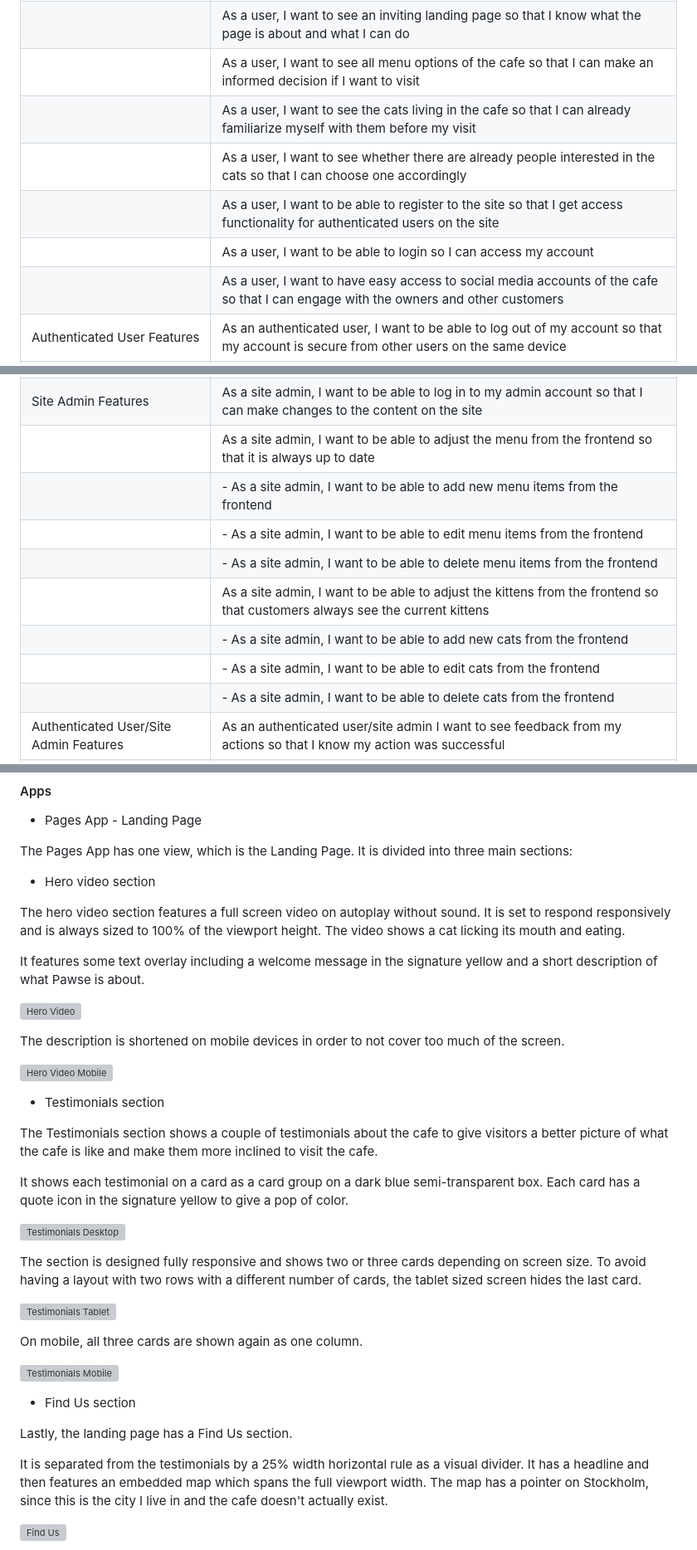
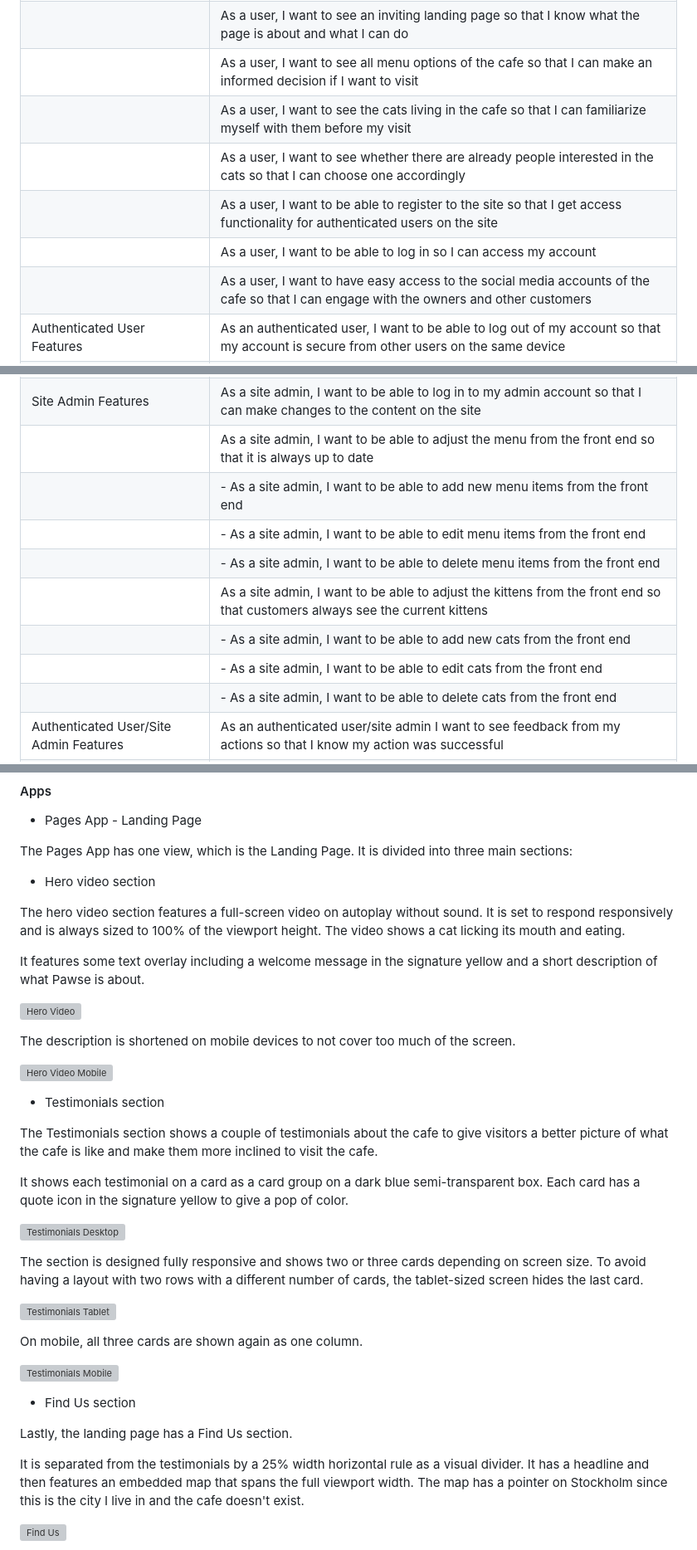
Before and after one commit to hashtag-squirrel/pawse, a Markdown page: README.md, 3 parts joined by grey strips. Shown at 83% size. GitHub-like rendering; grey boxes are pictures that could not be loaded.

```diff
--- a/README.md
+++ b/README.md
@@ -55,25 +55,25 @@ This project was made from scratch, only taking the idea of the previous cat caf
 | Unauthenticated User Features          | As a user, I want to see a navigation menu so that I can easily navigate to the desired content                                       |
 |                                        | As a user, I want to see an inviting landing page so that I know what the page is about and what I can do                             |
 |                                        | As a user, I want to see all menu options of the cafe so that I can make an informed decision if I want to visit                      |
-|                                        | As a user, I want to see the cats living in the cafe so that I can already familiarize myself with them before my visit               |
+|                                        | As a user, I want to see the cats living in the cafe so that I can familiarize myself with them before my visit               |
 |                                        | As a user, I want to see whether there are already people interested in the cats so that I can choose one accordingly                 |
 |                                        | As a user, I want to be able to register to the site so that I get access functionality for authenticated users on the site           |
-|                                        | As a user, I want to be able to login so I can access my account                                                                      |
-|                                        | As a user, I want to have easy access to social media accounts of the cafe so that I can engage with the owners and other customers   |
+|                                        | As a user, I want to be able to log in so I can access my account                                                                      |
+|                                        | As a user, I want to have easy access to the social media accounts of the cafe so that I can engage with the owners and other customers   |
 | Authenticated User Features            | As an authenticated user, I want to be able to log out of my account so that my account is secure from other users on the same device |
 |                                        | As an authenticated user, I want to be able to delete my account so that I can forget about the page                                  |
 |                                        | As an authenticated user, I want to be able to voice my interest in one of the cats so that I can adopt it                            |
 |                                        | As an authenticated user, I want to be able to edit my interest in one of the cats                                                    |
 |                                        | As an authenticated user, I want to be able to delete my interest in one of the cats                                                  |
 | Site Admin Features                    | As a site admin, I want to be able to log in to my admin account so that I can make changes to the content on the site                |
-|                                        | As a site admin, I want to be able to adjust the menu from the frontend so that it is always up to date                               |
-|                                        | - As a site admin, I want to be able to add new menu items from the frontend                                                          |
-|                                        | - As a site admin, I want to be able to edit menu items from the frontend                                                             |
-|                                        | - As a site admin, I want to be able to delete menu items from the frontend                                                           |
-|                                        | As a site admin, I want to be able to adjust the kittens from the frontend so that customers always see the current kittens           |
-|                                        | - As a site admin, I want to be able to add new cats from the frontend                                                                |
-|                                        | - As a site admin, I want to be able to edit cats from the frontend                                                                   |
-|                                        | - As a site admin, I want to be able to delete cats from the frontend                                                                 |
+|                                        | As a site admin, I want to be able to adjust the menu from the front end so that it is always up to date                               |
+|                                        | - As a site admin, I want to be able to add new menu items from the front end                                                          |
+|                                        | - As a site admin, I want to be able to edit menu items from the front end                                                             |
+|                                        | - As a site admin, I want to be able to delete menu items from the front end                                                           |
+|                                        | As a site admin, I want to be able to adjust the kittens from the front end so that customers always see the current kittens           |
+|                                        | - As a site admin, I want to be able to add new cats from the front end                                                                |
+|                                        | - As a site admin, I want to be able to edit cats from the front end                                                                   |
+|                                        | - As a site admin, I want to be able to delete cats from the front end                                                                 |
 | Authenticated User/Site Admin Features | As an authenticated user/site admin I want to see feedback from my actions so that I know my action was successful                    |
 |                                        | As an authenticated user/site admin I want to be asked to confirm deletion so that I don't accidentally delete something wrong        |
 | Site Owner Features                    | As a site owner, I want the site to be visually pleasing so that users like to come back/share it                                     |
@@ -292,14 +292,14 @@ The Pages App has one view, which is the Landing Page. It is divided into three
 
   - Hero video section
 
-The hero video section features a full screen video on autoplay without sound. It is set to respond responsively and is always sized to 100% of the viewport height.
+The hero video section features a full-screen video on autoplay without sound. It is set to respond responsively and is always sized to 100% of the viewport height.
 The video shows a cat licking its mouth and eating.
 
 It features some text overlay including a welcome message in the signature yellow and a short description of what Pawse is about.
 
 ![Hero Video](docs/features/home-hero-desktop.png)
 
-The description is shortened on mobile devices in order to not cover too much of the screen.
+The description is shortened on mobile devices to not cover too much of the screen.
 
 ![Hero Video Mobile](docs/features/home-hero-mobile.png)
 
@@ -311,7 +311,7 @@ It shows each testimonial on a card as a card group on a dark blue semi-transpar
 
 ![Testimonials Desktop](docs/features/home-testimonials-desktop.png)
 
-The section is designed fully responsive and shows two or three cards depending on screen size. To avoid having a layout with two rows with a different number of cards, the tablet sized screen hides the last card.
+The section is designed fully responsive and shows two or three cards depending on screen size. To avoid having a layout with two rows with a different number of cards, the tablet-sized screen hides the last card.
 
 ![Testimonials Tablet](docs/features/home-testimonials-tablet.png)
 
@@ -323,7 +323,7 @@ On mobile, all three cards are shown again as one column.
 
 Lastly, the landing page has a Find Us section.
 
-It is separated from the testimonials by a 25% width horizontal rule as a visual divider. It has a headline and then features an embedded map which spans the full viewport width. The map has a pointer on Stockholm, since this is the city I live in and the cafe doesn't actually exist.
+It is separated from the testimonials by a 25% width horizontal rule as a visual divider. It has a headline and then features an embedded map that spans the full viewport width. The map has a pointer on Stockholm since this is the city I live in and the cafe doesn't exist.
 
 ![Find Us](docs/features/home-findus-desktop.png)
 
```
Also changed, not shown: other parts of README.md (+31 -31 lines).
